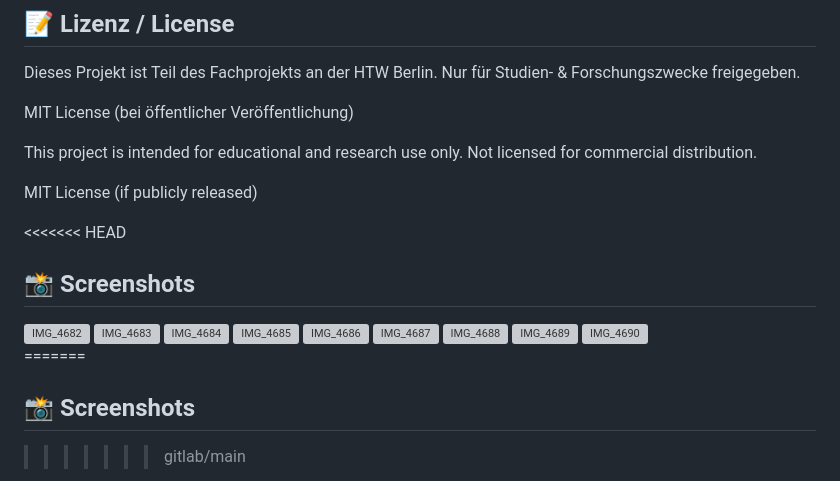
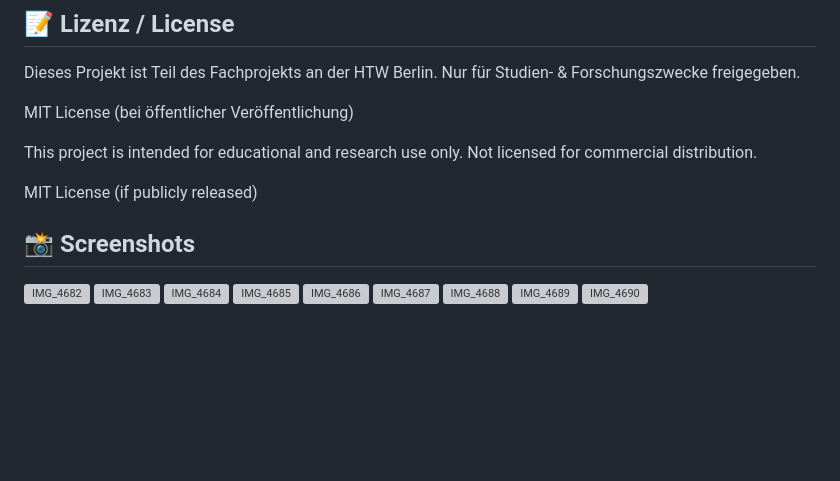
Before and after one commit to SpartanProgram/balkon-bewaesserung-app, a Markdown page: README.md, the part around the change printed below. Drawn GitHub-style; blank space fills up the shorter version; grey boxes are pictures that could not be loaded.

```diff
--- a/README.md
+++ b/README.md
@@ -183,7 +191,7 @@ Not licensed for commercial distribution.
 
 MIT License (if publicly released)
 
-<<<<<<< HEAD
+
 ## 📸 Screenshots
 <img width="400" height="1000" alt="IMG_4682" src="https://github.com/user-attachments/assets/460ef836-3fb9-4dca-83be-395a780b4d14" />
 <img width="400" height="1000" alt="IMG_4683" src="https://github.com/user-attachments/assets/b514a90f-aee9-44bb-963c-2bf86748c1b2" />
@@ -194,7 +202,3 @@ MIT License (if publicly released)
 <img width="400" height="1000" alt="IMG_4688" src="https://github.com/user-attachments/assets/3366b3b7-4887-42b2-a7de-dbae9985bb32" />
 <img width="400" height="1000" alt="IMG_4689" src="https://github.com/user-attachments/assets/6f2cc7b8-083f-48f7-9ff5-9ee58e2481bc" />
 <img width="400" height="1000" alt="IMG_4690" src="https://github.com/user-attachments/assets/220fa469-c6a5-4f93-b863-943b71f87d89" />
-
-=======
-## 📸 Screenshots
->>>>>>> gitlab/main
```
Also changed, not shown: other parts of README.md (+8 -0 lines).
